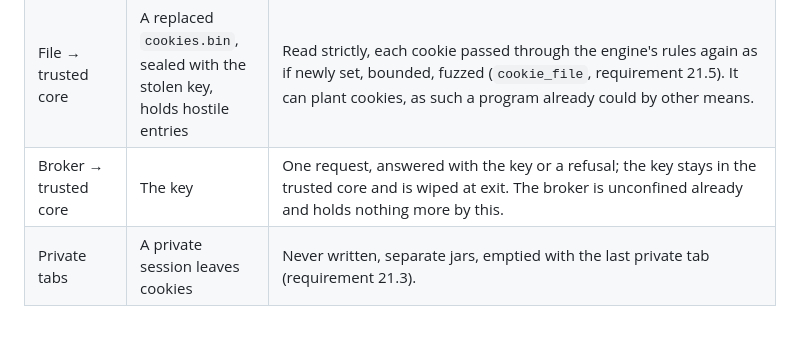
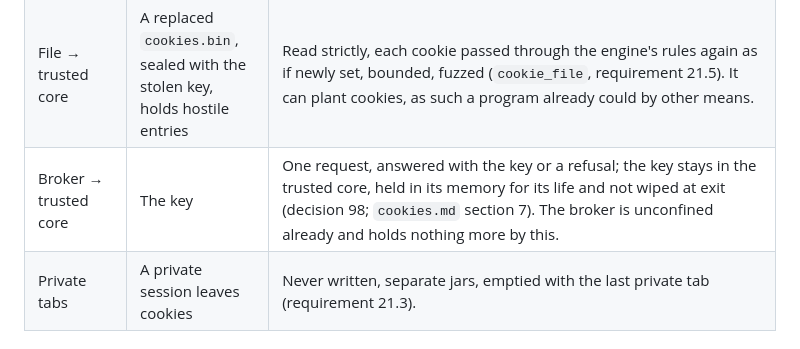
Before and after one commit to neoteletext/neoteletext-browser, a Markdown page: docs/cookies-security.md, the part around the change. Drawn GitHub-style.

```diff
--- a/docs/cookies-security.md
+++ b/docs/cookies-security.md
@@ -30,7 +30,7 @@ A channel's server, hostile or compromised; another channel, on the same origin
 | The disk | A backup, another user, or a stolen disk reads `cookies.bin` | Session cookies are never written; the rest only sealed under a key in the platform's secret store, mode 0600 (requirement 21.4). Without the key nothing is written: no clear-text fallback (decision 58). |
 | Another program as the user | Malware reads the key from the secret store as the browser does, then the file | Not prevented, as in every browser; Chrome's App-Bound Encryption on Windows needs an elevated service and is reported bypassed. What it can steal is the persistent cookies, never the session cookies, which are not on the disk. Device Bound Session Credentials (the engine's REQ-WEB-017) are the remedy that matters, when built. |
 | File → trusted core | A replaced `cookies.bin`, sealed with the stolen key, holds hostile entries | Read strictly, each cookie passed through the engine's rules again as if newly set, bounded, fuzzed (`cookie_file`, requirement 21.5). It can plant cookies, as such a program already could by other means. |
-| Broker → trusted core | The key | One request, answered with the key or a refusal; the key stays in the trusted core and is wiped at exit. The broker is unconfined already and holds nothing more by this. |
+| Broker → trusted core | The key | One request, answered with the key or a refusal; the key stays in the trusted core, held in its memory for its life and not wiped at exit (decision 98; `cookies.md` section 7). The broker is unconfined already and holds nothing more by this. |
 | Private tabs | A private session leaves cookies | Never written, separate jars, emptied with the last private tab (requirement 21.3). |
 
 ## 4. Risks that remain, ranked
```
Also changed, not shown: docs/cookies.md (+5 -3 lines).
